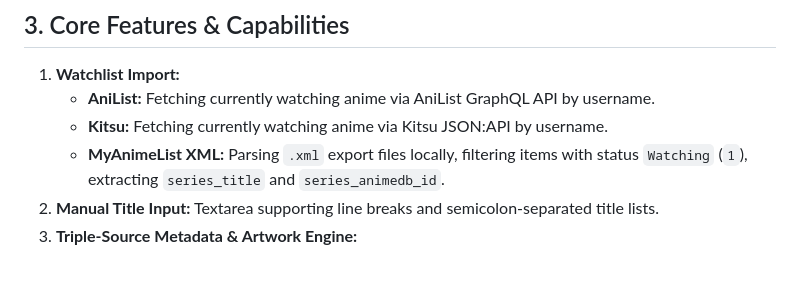
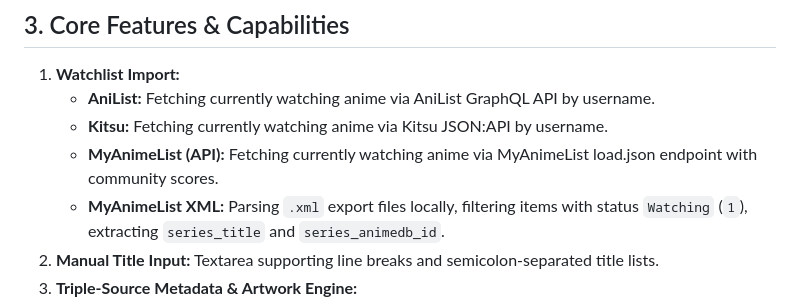
Before and after one commit to wooles/anime-sorter, a Markdown page: PROJECT_CONTEXT.md, the part around the change. Drawn GitHub-style; blank space fills up the shorter version.

Commit message:
Update PROJECT_CONTEXT.md documentation

```diff
--- a/PROJECT_CONTEXT.md
+++ b/PROJECT_CONTEXT.md
@@ -24,6 +24,7 @@
 1. **Watchlist Import:**
    * **AniList:** Fetching currently watching anime via AniList GraphQL API by username.
    * **Kitsu:** Fetching currently watching anime via Kitsu JSON:API by username.
+   * **MyAnimeList (API):** Fetching currently watching anime via MyAnimeList load.json endpoint with community scores.
    * **MyAnimeList XML:** Parsing `.xml` export files locally, filtering items with status `Watching` (`1`), extracting `series_title` and `series_animedb_id`.
 2. **Manual Title Input:** Textarea supporting line breaks and semicolon-separated title lists.
 3. **Triple-Source Metadata & Artwork Engine:**
```
